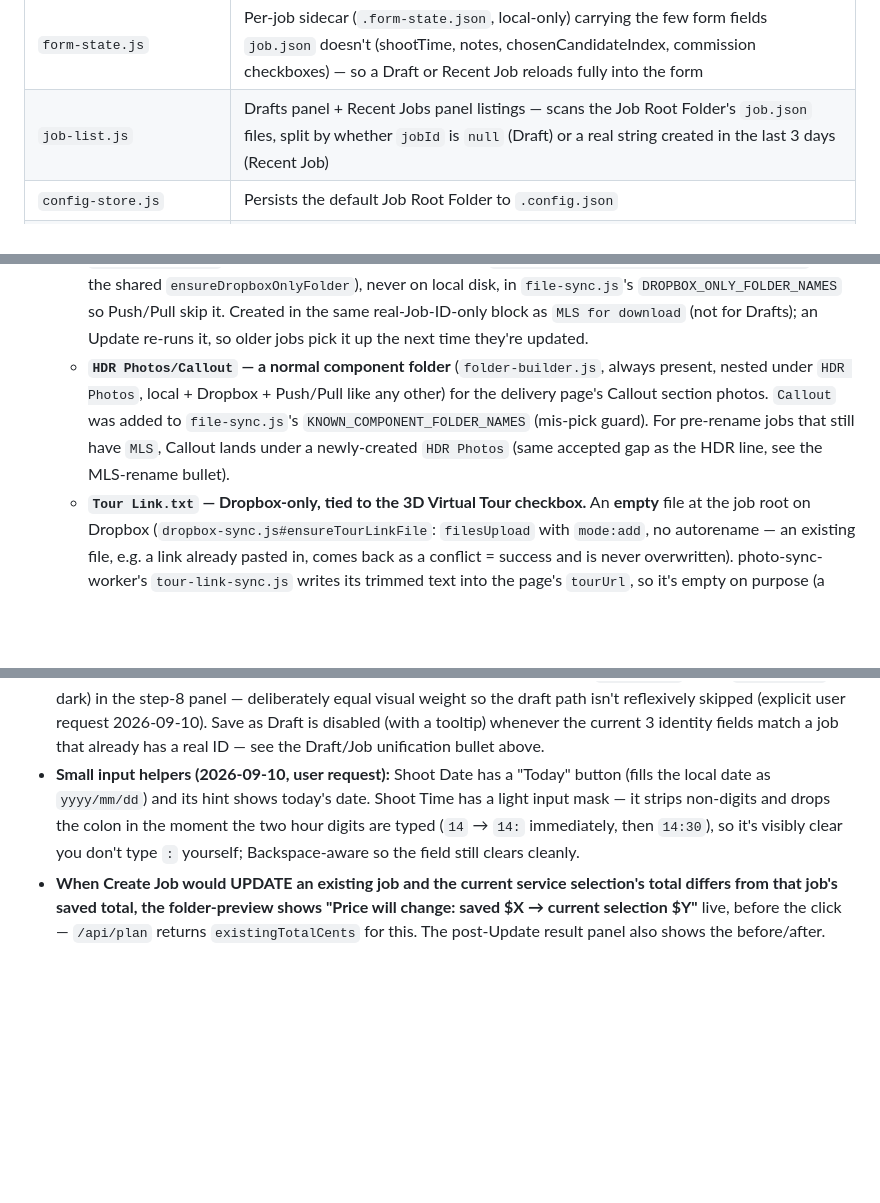
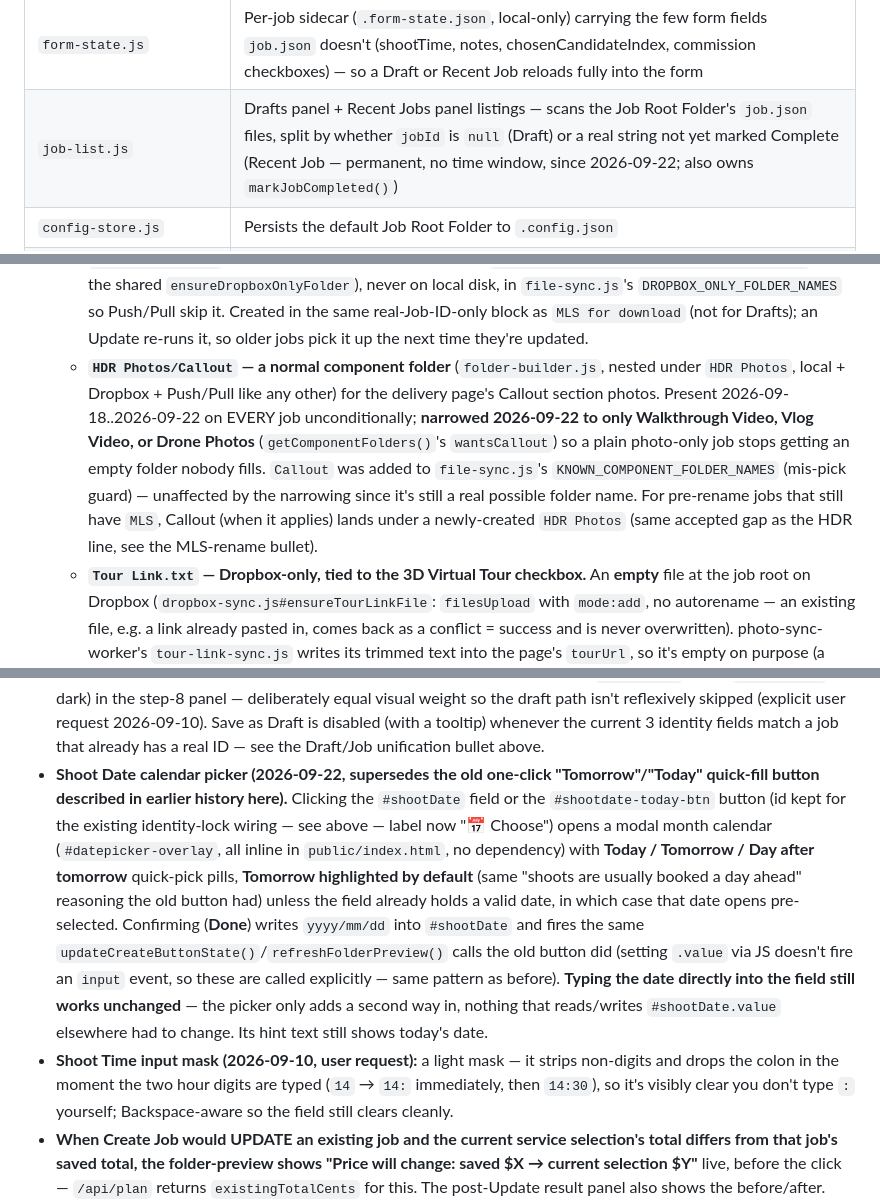
Before and after one commit to siyuancly-ui/FranVision, a Markdown page: job-generator/CLAUDE.md, 3 parts joined by grey strips. Drawn GitHub-style; blank space fills up the shorter version.

Commit message:
docs: job-generator/CLAUDE.md — sync with the 2026-09-22 UI/behavior changes
Permanent Recent Jobs + Complete button, address-before-client row text,
conditional HDR Photos/Callout, and the Shoot Date calendar picker
(standing instruction: keep this file in sync with every real change).

Co-Authored-By: Claude Sonnet 5 <noreply@anthropic.com>
Claude-Session: https://claude.ai/code/session_01RzRexYrZbFUwxeiSTH9DzW

```diff
--- a/job-generator/CLAUDE.md
+++ b/job-generator/CLAUDE.md
@@ -57,7 +57,7 @@ Every module below is plain Node (`module.exports`), most also loadable as a bro
 | `job-files.js` | Writes `Job Info.txt` + `job.json`; owns `computePendingConfirmation()` |
 | `calendar-file.js` | Optional `.ics` calendar file for the shoot (Shoot Time + free-text notes + images), written as `<job folder>/Shoot Schedule.ics` with image LINKS in the event DESCRIPTION (2026-09-21; no base64 ATTACH any more; old ATTACH files are still readable) |
 | `form-state.js` | Per-job sidecar (`.form-state.json`, local-only) carrying the few form fields `job.json` doesn't (shootTime, notes, chosenCandidateIndex, commission checkboxes) — so a Draft or Recent Job reloads fully into the form |
-| `job-list.js` | Drafts panel + Recent Jobs panel listings — scans the Job Root Folder's `job.json` files, split by whether `jobId` is `null` (Draft) or a real string created in the last 3 days (Recent Job) |
+| `job-list.js` | Drafts panel + Recent Jobs panel listings — scans the Job Root Folder's `job.json` files, split by whether `jobId` is `null` (Draft) or a real string not yet marked Complete (Recent Job — permanent, no time window, since 2026-09-22; also owns `markJobCompleted()`) |
 | `config-store.js` | Persists the default Job Root Folder to `.config.json` |
 | `dropbox-sync.js` | Best-effort: `syncJobFolderToDropbox` creates the empty Dropbox folder skeleton + tags it with a hidden `jobId` property; `updateJobFoldersOnDropbox` adds newly-needed folders and prunes no-longer-needed EMPTY ones on an update; `ensureMlsForDownloadFolder` + `createSharedLink` back `delivery-email.js` (see below) |
 | `file-sync.js` | Two-way Push/Pull of actual file *contents* for an **existing** job, any time after creation, as many times as needed. Internal naming (functions, API routes, `direction` field) stays "push"/"pull" throughout the codebase; only the **UI-facing text** was renamed 2026-09-11 — buttons read "Sync to Dropbox" / "Sync to Local" and the progress/hint copy matches, because "Push/Pull" reads as git jargon to Franky (non-technical). Keep this distinction in mind: code you read still says push/pull, the screen says sync. |
@@ -90,7 +90,7 @@ All of `folder-builder.js`, `pricing-adapter.js`, and `commission-engine.js` are
 - **Deferred, not yet built**: a `jobStatus` field + auto-triggering a final sync when a job's status changes. The user wants this but said the field design itself is still TBD — do not invent either the field or an auto-trigger mechanism until that design is given.
 - **Delivery-page folders/files created automatically (2026-09-18).** Three additions, all feeding delivery-page/photo-sync-worker's "drop a file in Dropbox, no data entry" pattern (see `delivery-page/CLAUDE.md`'s "Manual photo overrides are Dropbox folders"):
   - **`Cover&Closing` — Dropbox-only, top-level.** Where staff put the 1-2 photos hand-picked from the All-in-One gallery as the delivery page's cover/closing shots (lowest filename = cover, highest = closing). Same shape as `MLS for download`: pre-created empty on Dropbox only (`dropbox-sync.js#ensureCoverClosingFolder`, via the shared `ensureDropboxOnlyFolder`), never on local disk, in `file-sync.js`'s `DROPBOX_ONLY_FOLDER_NAMES` so Push/Pull skip it. Created in the same real-Job-ID-only block as `MLS for download` (not for Drafts); an Update re-runs it, so older jobs pick it up the next time they're updated.
-  - **`HDR Photos/Callout` — a normal component folder** (`folder-builder.js`, always present, nested under `HDR Photos`, local + Dropbox + Push/Pull like any other) for the delivery page's Callout section photos. `Callout` was added to `file-sync.js`'s `KNOWN_COMPONENT_FOLDER_NAMES` (mis-pick guard). For pre-rename jobs that still have `MLS`, Callout lands under a newly-created `HDR Photos` (same accepted gap as the HDR line, see the MLS-rename bullet).
+  - **`HDR Photos/Callout` — a normal component folder** (`folder-builder.js`, nested under `HDR Photos`, local + Dropbox + Push/Pull like any other) for the delivery page's Callout section photos. Present 2026-09-18..2026-09-22 on EVERY job unconditionally; **narrowed 2026-09-22 to only Walkthrough Video, Vlog Video, or Drone Photos** (`getComponentFolders()`'s `wantsCallout`) so a plain photo-only job stops getting an empty folder nobody fills. `Callout` was added to `file-sync.js`'s `KNOWN_COMPONENT_FOLDER_NAMES` (mis-pick guard) — unaffected by the narrowing since it's still a real possible folder name. For pre-rename jobs that still have `MLS`, Callout (when it applies) lands under a newly-created `HDR Photos` (same accepted gap as the HDR line, see the MLS-rename bullet).
   - **`Tour Link.txt` — Dropbox-only, tied to the 3D Virtual Tour checkbox.** An **empty** file at the job root on Dropbox (`dropbox-sync.js#ensureTourLinkFile`: `filesUpload` with `mode:add`, no autorename — an existing file, e.g. a link already pasted in, comes back as a conflict = success and is never overwritten). photo-sync-worker's `tour-link-sync.js` writes its trimmed text into the page's `tourUrl`, so it's empty on purpose (a placeholder sentence would be published as the URL). Staff paste the link straight into it on Dropbox; it is **never created locally and never synced** (`file-sync.js`'s `DROPBOX_ONLY_FILENAMES`, so Push skips it and Pull won't download it). Created in the real-Job-ID-only block when `three_d_tour` is selected; **deleted (`removeTourLinkFile`, taking any pasted link with it — explicit request) only on the Update where 3D goes from checked → unchecked** (compared against the previous `job.json` services), so a `Tour Link.txt` on a job that never had 3D (e.g. a Floor Tour link pasted by hand) is left alone. Response field `tourLink`. Floor Tour is not covered (only `three_d_tour`). (First version created it locally instead; changed same day — a local-only copy needed a Pull/Push round trip to reach the worker for no benefit.)
 - **Job Generator "online", stage 1 (2026-09-19, branch `jg-online-supabase`): the SERVER assigns Job IDs and stores job/draft metadata.** Motivated by the 2026-09-15 cross-machine ID collisions (Mac + Franky's Windows scanned only their own folders). Explicit decisions: **no offline job creation and no temporary IDs** — Dropbox needs the network anyway, so Create Job / Save Draft / Update are *refused* (503, before anything is created) when the server can't be reached; **no roles/permissions yet** (only Franky + Siyuan use the tool) but access is already token-gated so real login can replace it later; **old jobs are NOT imported** (the ID allocator takes a `floor` = highest sequence found in local folders, and the existing Dropbox `jobIdExistsOnDropbox` check stays as a best-effort extra, so legacy IDs are never reissued); drafts DO live on the server so a draft saved on the Mac opens on the Windows desktop.
   - **Schema `supabase/schema.sql`** (run once in the SAME Supabase project as FSB/photo-sync-worker; NOT applied automatically): `jg_jobs` (one row per job or draft, natural key `folder_name`, `job_id` NULL for a draft and **write-once** — a real ID is never replaced or cleared, `data = {job: <job.json>, form: <form-state>}`), `jg_job_counters` (per-day sequence), `jg_tokens` (sha256 of one secret per machine). RLS ON with **no policies**, so the public anon key reads/writes nothing directly; the only way in is `SECURITY DEFINER` RPCs (`jg_allocate_job_id`, `jg_peek_job_id`, `jg_upsert_job`, `jg_get_job`, `jg_list_jobs`, `jg_delete_draft`) that each require the caller's token. Deleting a machine's `jg_tokens` row revokes it. (Chosen over a Cloudflare Worker middle layer: two trusted users don't justify another deployable, and this keeps the full DB key off every machine.)
@@ -139,7 +139,8 @@ All of `folder-builder.js`, `pricing-adapter.js`, and `commission-engine.js` are
   - **Both files are LOCAL-ONLY** (`file-sync.js`'s `LOCAL_ONLY_FILENAMES`), same treatment as `job.json`/`Job Info.txt`/`Shoot Schedule.ics` — never pushed/pulled/deleted by Push/Pull.
   - **Best-effort, never blocks job creation** — same contract as `dropbox-sync.js`: every function returns `{success:false, error, ...}` rather than throwing, `server.js` wraps the call in try/catch as a second layer anyway, and a failed/partial link generation still writes the `.txt` files (with placeholders for whatever didn't resolve) rather than skipping them.
 - **Save as Draft and Create Job are two side-by-side buttons with distinct fills** (`.draft-btn` gold / `.create-btn` dark) in the step-8 panel — deliberately equal visual weight so the draft path isn't reflexively skipped (explicit user request 2026-09-10). Save as Draft is disabled (with a tooltip) whenever the current 3 identity fields match a job that already has a real ID — see the Draft/Job unification bullet above.
-- **Small input helpers (2026-09-10, user request):** Shoot Date has a "Today" button (fills the local date as `yyyy/mm/dd`) and its hint shows today's date. Shoot Time has a light input mask — it strips non-digits and drops the colon in the moment the two hour digits are typed (`14` → `14:` immediately, then `14:30`), so it's visibly clear you don't type `:` yourself; Backspace-aware so the field still clears cleanly.
+- **Shoot Date calendar picker (2026-09-22, supersedes the old one-click "Tomorrow"/"Today" quick-fill button described in earlier history here).** Clicking the `#shootDate` field or the `#shootdate-today-btn` button (id kept for the existing identity-lock wiring — see above — label now "📅 Choose") opens a modal month calendar (`#datepicker-overlay`, all inline in `public/index.html`, no dependency) with **Today / Tomorrow / Day after tomorrow** quick-pick pills, **Tomorrow highlighted by default** (same "shoots are usually booked a day ahead" reasoning the old button had) unless the field already holds a valid date, in which case that date opens pre-selected. Confirming (**Done**) writes `yyyy/mm/dd` into `#shootDate` and fires the same `updateCreateButtonState()`/`refreshFolderPreview()` calls the old button did (setting `.value` via JS doesn't fire an `input` event, so these are called explicitly — same pattern as before). **Typing the date directly into the field still works unchanged** — the picker only adds a second way in, nothing that reads/writes `#shootDate.value` elsewhere had to change. Its hint text still shows today's date.
+- **Shoot Time input mask (2026-09-10, user request):** a light mask — it strips non-digits and drops the colon in the moment the two hour digits are typed (`14` → `14:` immediately, then `14:30`), so it's visibly clear you don't type `:` yourself; Backspace-aware so the field still clears cleanly.
 - **When Create Job would UPDATE an existing job and the current service selection's total differs from that job's saved total, the folder-preview shows "Price will change: saved $X → current selection $Y"** live, before the click — `/api/plan` returns `existingTotalCents` for this. The post-Update result panel also shows the before/after.
 - **`refreshFolderPreview()`'s out-of-order-response bug (found and fixed 2026-09-09), same class as the earlier commission bug below.** Fast typing in Client Name/Address/Shoot Date fires one `/api/plan` request per keystroke; responses aren't guaranteed to resolve in order, so a stale one could land after a newer one and show a mid-keystroke folder name. Fixed with the same `*RequestSeq` monotonic-counter guard `refreshCommission()` already used.
 - **The Shoot Notes textarea + image upload (added 2026-09-08, reworked into `calendar-file.js` the same day) exist for exactly one purpose: generating a `.ics` calendar file for the shoot.** The images are NOT reference/inspiration photos — typically a lockbox/gate code or a screenshot of instructions the listing agent sent. Neither notes nor images are mirrored into `job.json` or `Job Info.txt` in any form, and neither is synced to Dropbox — `Shoot Schedule.ics` is in `file-sync.js`'s `LOCAL_ONLY_FILENAMES` alongside `job.json`/`Job Info.txt` (the pre-2026-09-10 `Shoot Info` FOLDER, which held the .ics + loose image files, is still in `LOCAL_ONLY_FOLDER_NAMES` for any lingering old jobs). An even earlier version wrote notes/images into a synced `Shoot Notes` folder and into `job.json`/`Job Info.txt` — that was wrong; don't reintroduce it.
```
Also changed, not shown: other parts of job-generator/CLAUDE.md (+2 -2 lines).
